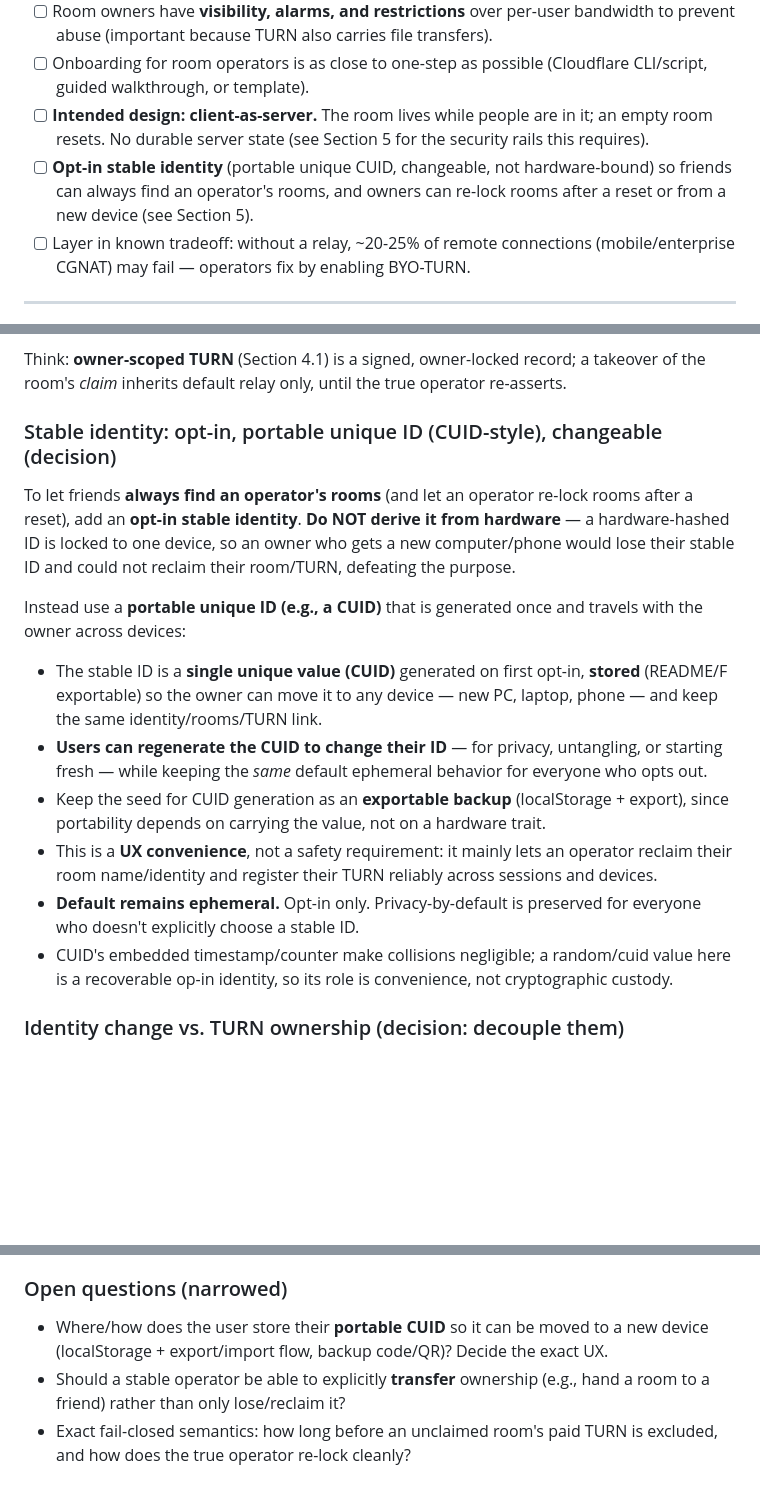
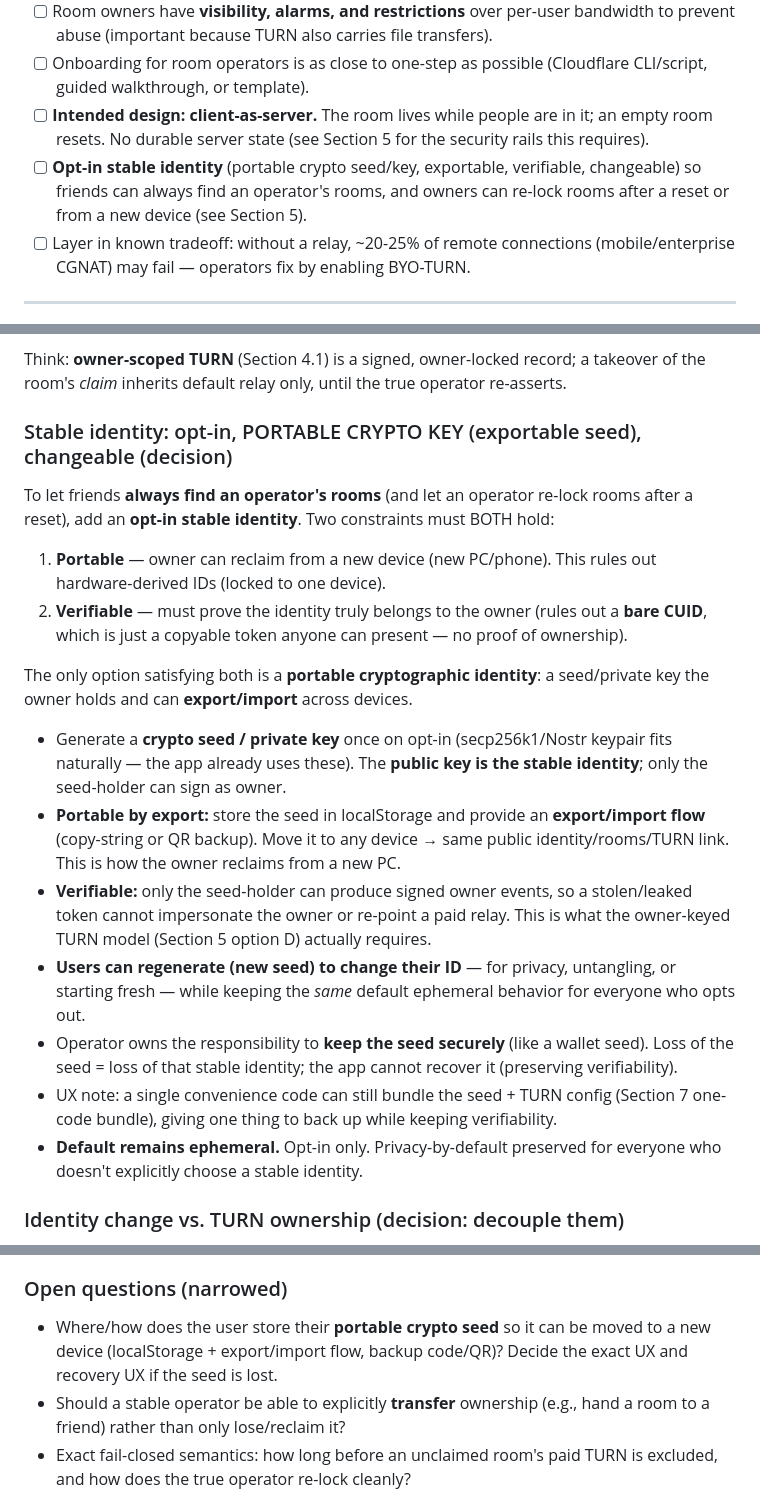
Before and after one commit to ST33LDI9ITAL/chat, a Markdown page: PLAN.md, 3 parts joined by grey strips. GitHub-like rendering; blank space fills up the shorter version.

Commit message:
docs: stable identity = portable crypto seed/key (verifiable + portable), rejecting bare CUID and hardware hash

```diff
--- a/PLAN.md
+++ b/PLAN.md
@@ -30,7 +30,7 @@ A P2P, client-only voice/file app where each client relays communications throug
 - [ ] Room owners have **visibility, alarms, and restrictions** over per-user bandwidth to prevent abuse (important because TURN also carries file transfers).
 - [ ] Onboarding for room operators is as close to one-step as possible (Cloudflare CLI/script, guided walkthrough, or template).
 - [ ] **Intended design: client-as-server.** The room lives while people are in it; an empty room resets. No durable server state (see Section 5 for the security rails this requires).
-- [ ] **Opt-in stable identity** (portable unique CUID, changeable, not hardware-bound) so friends can always find an operator's rooms, and owners can re-lock rooms after a reset or from a new device (see Section 5).
+- [ ] **Opt-in stable identity** (portable crypto seed/key, exportable, verifiable, changeable) so friends can always find an operator's rooms, and owners can re-lock rooms after a reset or from a new device (see Section 5).
 - [ ] Layer in known tradeoff: without a relay, ~20-25% of remote connections (mobile/enterprise CGNAT) may fail — operators fix by enabling BYO-TURN.
 
 ---
@@ -136,18 +136,21 @@ The client **IS the server.** No durable backend exists; rooms are ephemeral, ev
 
 Think: **owner-scoped TURN** (Section 4.1) is a signed, owner-locked record; a takeover of the room's *claim* inherits default relay only, until the true operator re-asserts.
 
-### Stable identity: opt-in, portable unique ID (CUID-style), changeable (decision)
+### Stable identity: opt-in, PORTABLE CRYPTO KEY (exportable seed), changeable (decision)
 
-To let friends **always find an operator's rooms** (and let an operator re-lock rooms after a reset), add an **opt-in stable identity**. **Do NOT derive it from hardware** — a hardware-hashed ID is locked to one device, so an owner who gets a new computer/phone would lose their stable ID and could not reclaim their room/TURN, defeating the purpose.
+To let friends **always find an operator's rooms** (and let an operator re-lock rooms after a reset), add an **opt-in stable identity**. Two constraints must BOTH hold:
+1. **Portable** — owner can reclaim from a new device (new PC/phone). This rules out hardware-derived IDs (locked to one device).
+2. **Verifiable** — must prove the identity truly belongs to the owner (rules out a **bare CUID**, which is just a copyable token anyone can present — no proof of ownership).
 
-Instead use a **portable unique ID (e.g., a CUID)** that is generated once and travels with the owner across devices:
+The only option satisfying both is a **portable cryptographic identity**: a seed/private key the owner holds and can **export/import** across devices.
 
-- The stable ID is a **single unique value (CUID)** generated on first opt-in, **stored** (README/F exportable) so the owner can move it to any device — new PC, laptop, phone — and keep the same identity/rooms/TURN link.
-- **Users can regenerate the CUID to change their ID** — for privacy, untangling, or starting fresh — while keeping the *same* default ephemeral behavior for everyone who opts out.
-- Keep the seed for CUID generation as an **exportable backup** (localStorage + export), since portability depends on carrying the value, not on a hardware trait.
-- This is a **UX convenience**, not a safety requirement: it mainly lets an operator reclaim their room name/identity and register their TURN reliably across sessions and devices.
-- **Default remains ephemeral.** Opt-in only. Privacy-by-default is preserved for everyone who doesn't explicitly choose a stable ID.
-- CUID's embedded timestamp/counter make collisions negligible; a random/cuid value here is a recoverable op-in identity, so its role is convenience, not cryptographic custody.
+- Generate a **crypto seed / private key** once on opt-in (secp256k1/Nostr keypair fits naturally — the app already uses these). The **public key is the stable identity**; only the seed-holder can sign as owner.
+- **Portable by export:** store the seed in localStorage and provide an **export/import flow** (copy-string or QR backup). Move it to any device → same public identity/rooms/TURN link. This is how the owner reclaims from a new PC.
+- **Verifiable:** only the seed-holder can produce signed owner events, so a stolen/leaked token cannot impersonate the owner or re-point a paid relay. This is what the owner-keyed TURN model (Section 5 option D) actually requires.
+- **Users can regenerate (new seed) to change their ID** — for privacy, untangling, or starting fresh — while keeping the *same* default ephemeral behavior for everyone who opts out.
+- Operator owns the responsibility to **keep the seed securely** (like a wallet seed). Loss of the seed = loss of that stable identity; the app cannot recover it (preserving verifiability).
+- UX note: a single convenience code can still bundle the seed + TURN config (Section 7 one-code bundle), giving one thing to back up while keeping verifiability.
+- **Default remains ephemeral.** Opt-in only. Privacy-by-default preserved for everyone who doesn't explicitly choose a stable identity.
 
 ### Identity change vs. TURN ownership (decision: decouple them)
 
@@ -181,7 +184,7 @@ Internally we store `{url, key}`, but the onboarding **script emits a single com
 
 ### Open questions (narrowed)
 
-- Where/how does the user store their **portable CUID** so it can be moved to a new device (localStorage + export/import flow, backup code/QR)? Decide the exact UX.
+- Where/how does the user store their **portable crypto seed** so it can be moved to a new device (localStorage + export/import flow, backup code/QR)? Decide the exact UX and recovery UX if the seed is lost.
 - Should a stable operator be able to explicitly **transfer** ownership (e.g., hand a room to a friend) rather than only lose/reclaim it?
 - Exact fail-closed semantics: how long before an unclaimed room's paid TURN is excluded, and how does the true operator re-lock cleanly?
 
```
